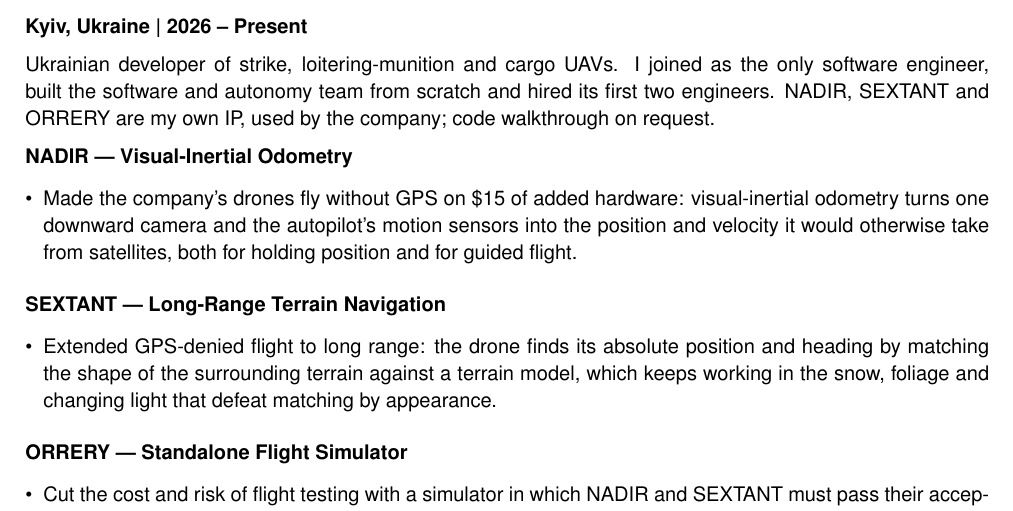
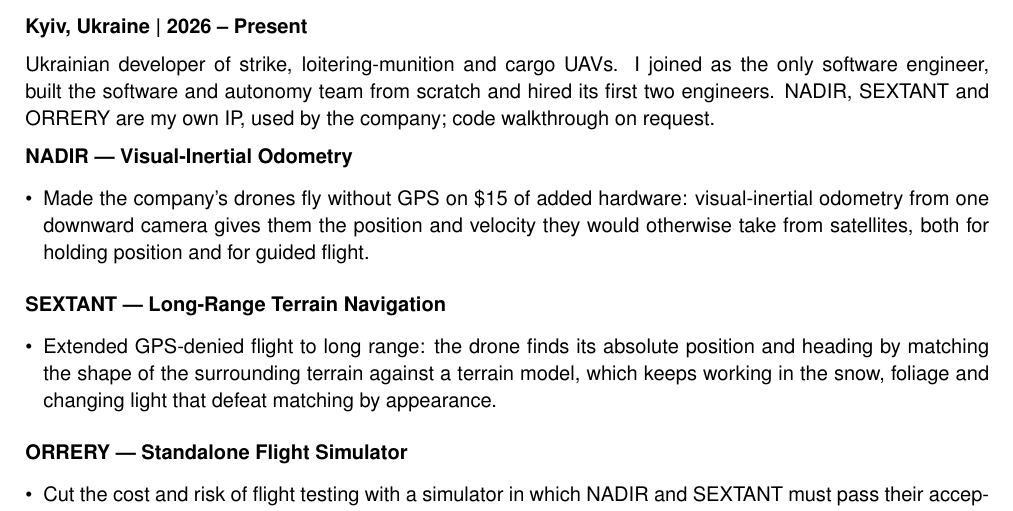
Before and after one commit to VolodymyrPolishchuk/VolodymyrPolishchuk.github.io, a LaTeX CV (cv.tex): part of page 1 of 2, cut so that both start at the same text. Compiled offline with pdfLaTeX.

Commit message:
CV: drop whose sensors NADIR reads

```diff
--- a/cv.tex
+++ b/cv.tex
@@ -80,7 +80,7 @@
 
 \project{NADIR --- Visual-Inertial Odometry}
 \begin{itemize}
-    \item Made the company's drones fly without GPS on \$15 of added hardware: visual-inertial odometry turns one downward camera and the autopilot's motion sensors into the position and velocity it would otherwise take from satellites, both for holding position and for guided flight.
+    \item Made the company's drones fly without GPS on \$15 of added hardware: visual-inertial odometry from one downward camera gives them the position and velocity they would otherwise take from satellites, both for holding position and for guided flight.
 \end{itemize}
 
 \vspace{0.5em}
```
Also changed, not shown: cv.pdf.
